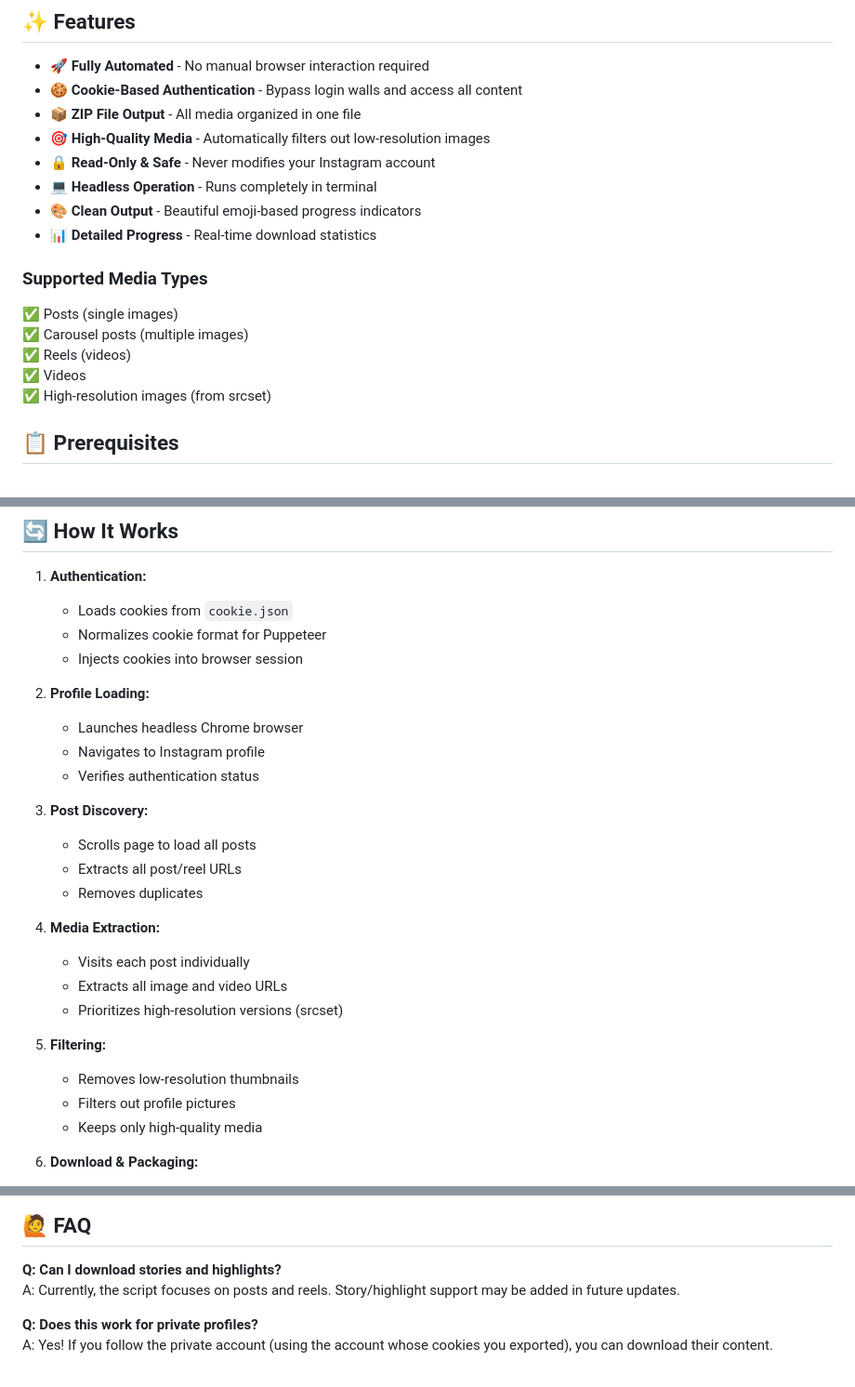
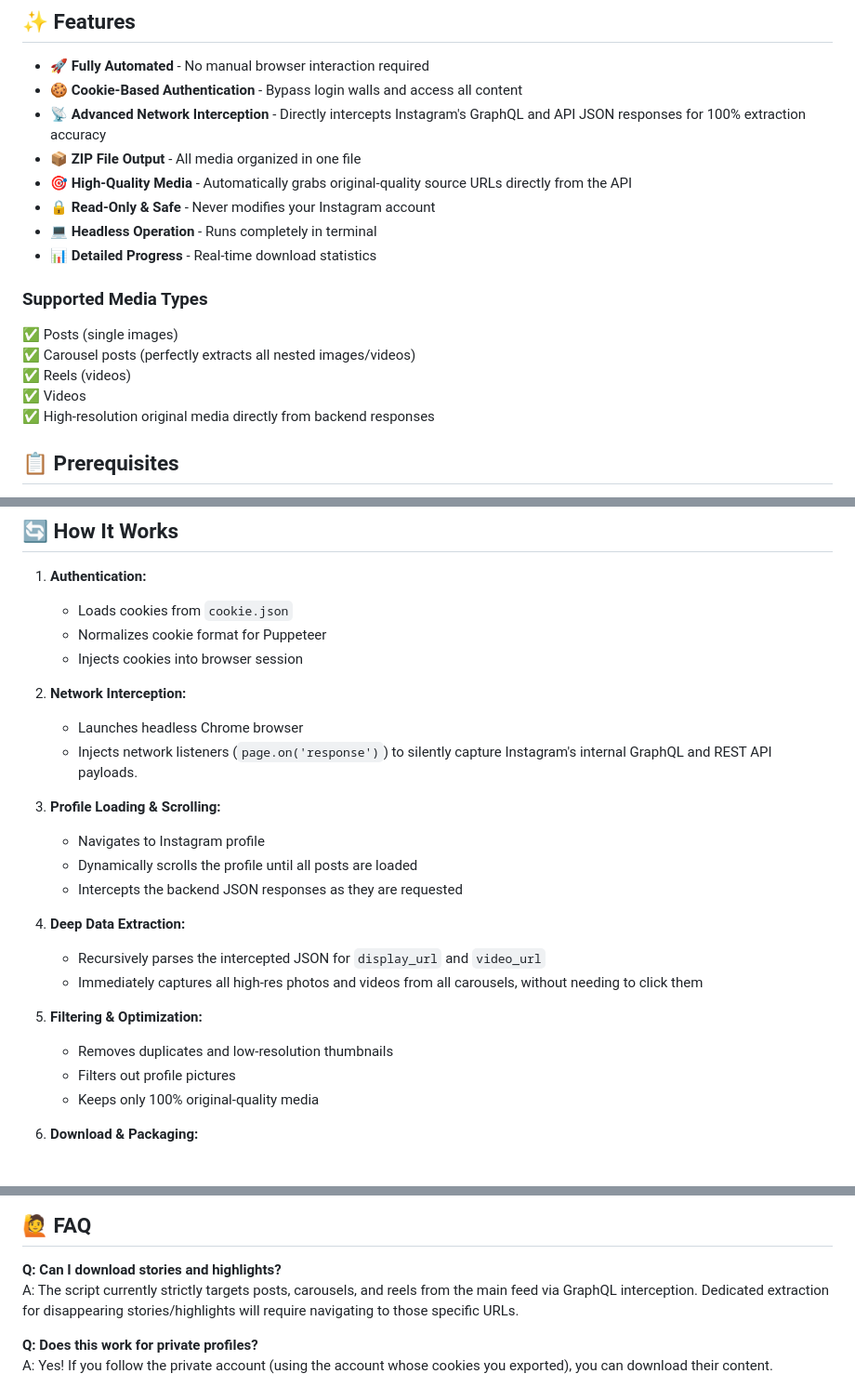
Before and after one commit to prayingforthelastsunbeam/Instagram-Profile-Downloader, a Markdown page: README.md, 3 parts joined by grey strips. Shown at 93% size. GitHub-like rendering.

Commit message:
docs: update README to reflect migration to GraphQL-based network interception for media extraction

```diff
--- a/README.md
+++ b/README.md
@@ -6,20 +6,20 @@ A powerful, headless Instagram profile media downloader that downloads **all pos
 
 - 🚀 **Fully Automated** - No manual browser interaction required
 - 🍪 **Cookie-Based Authentication** - Bypass login walls and access all content
+- 📡 **Advanced Network Interception** - Directly intercepts Instagram's GraphQL and API JSON responses for 100% extraction accuracy
 - 📦 **ZIP File Output** - All media organized in one file
-- 🎯 **High-Quality Media** - Automatically filters out low-resolution images
+- 🎯 **High-Quality Media** - Automatically grabs original-quality source URLs directly from the API
 - 🔒 **Read-Only & Safe** - Never modifies your Instagram account
 - 💻 **Headless Operation** - Runs completely in terminal
-- 🎨 **Clean Output** - Beautiful emoji-based progress indicators
 - 📊 **Detailed Progress** - Real-time download statistics
 
 ### Supported Media Types
 
 ✅ Posts (single images)
-✅ Carousel posts (multiple images)
+✅ Carousel posts (perfectly extracts all nested images/videos)
 ✅ Reels (videos)
 ✅ Videos
-✅ High-resolution images (from srcset)
+✅ High-resolution original media directly from backend responses
 
 ## 📋 Prerequisites
 
@@ -295,25 +295,23 @@ ig/
    - Normalizes cookie format for Puppeteer
    - Injects cookies into browser session
 
-2. **Profile Loading:**
+2. **Network Interception:**
    - Launches headless Chrome browser
+   - Injects network listeners (`page.on('response')`) to silently capture Instagram's internal GraphQL and REST API payloads.
+
+3. **Profile Loading & Scrolling:**
    - Navigates to Instagram profile
-   - Verifies authentication status
+   - Dynamically scrolls the profile until all posts are loaded
+   - Intercepts the backend JSON responses as they are requested
 
-3. **Post Discovery:**
-   - Scrolls page to load all posts
-   - Extracts all post/reel URLs
-   - Removes duplicates
+4. **Deep Data Extraction:**
+   - Recursively parses the intercepted JSON for `display_url` and `video_url`
+   - Immediately captures all high-res photos and videos from all carousels, without needing to click them
 
-4. **Media Extraction:**
-   - Visits each post individually
-   - Extracts all image and video URLs
-   - Prioritizes high-resolution versions (srcset)
-
-5. **Filtering:**
-   - Removes low-resolution thumbnails
+5. **Filtering & Optimization:**
+   - Removes duplicates and low-resolution thumbnails
    - Filters out profile pictures
-   - Keeps only high-quality media
+   - Keeps only 100% original-quality media
 
 6. **Download & Packaging:**
    - Downloads each media file
@@ -346,7 +344,7 @@ MIT License - Use freely for personal projects!
 ## 🙋 FAQ
 
 **Q: Can I download stories and highlights?**
-A: Currently, the script focuses on posts and reels. Story/highlight support may be added in future updates.
+A: The script currently strictly targets posts, carousels, and reels from the main feed via GraphQL interception. Dedicated extraction for disappearing stories/highlights will require navigating to those specific URLs.
 
 **Q: Does this work for private profiles?**
 A: Yes! If you follow the private account (using the account whose cookies you exported), you can download their content.
```
Also changed, not shown: other parts of README.md (+1 -1 lines).
